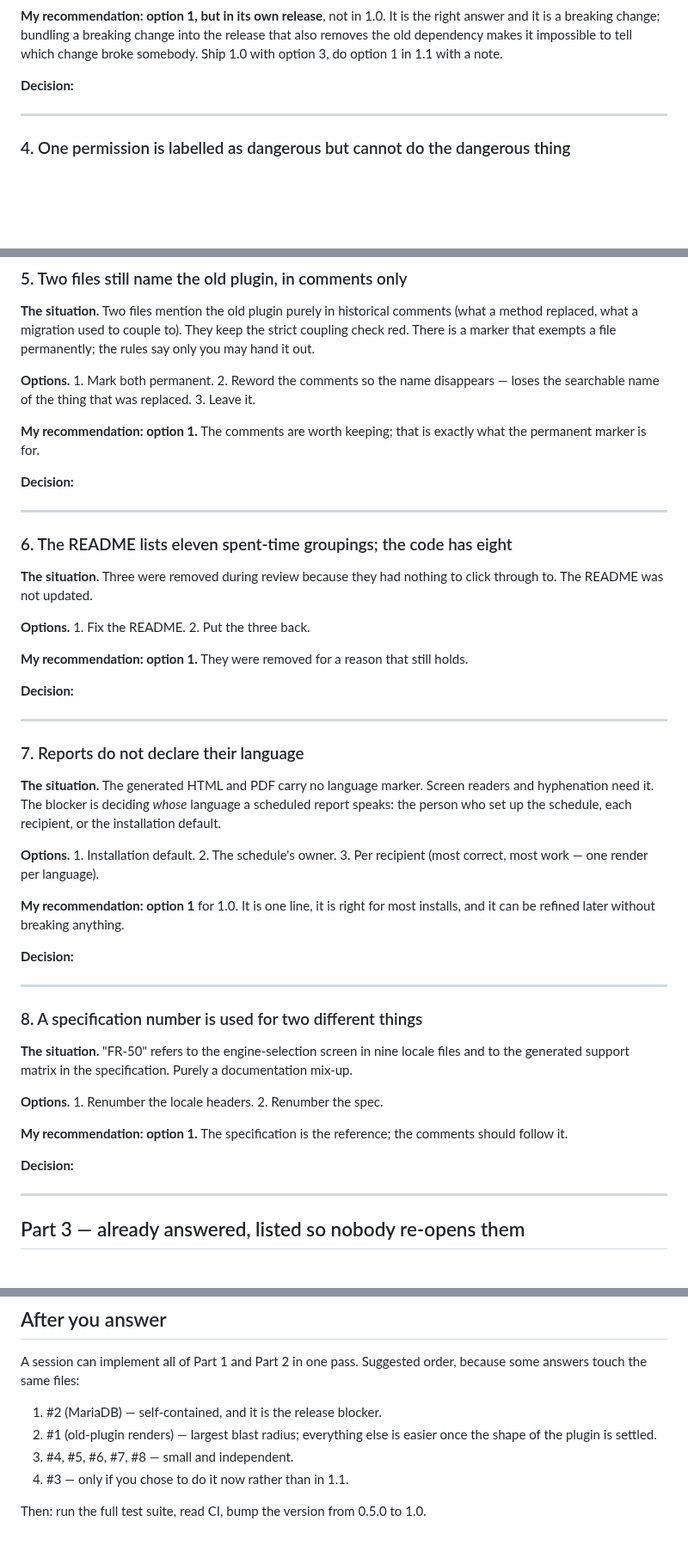
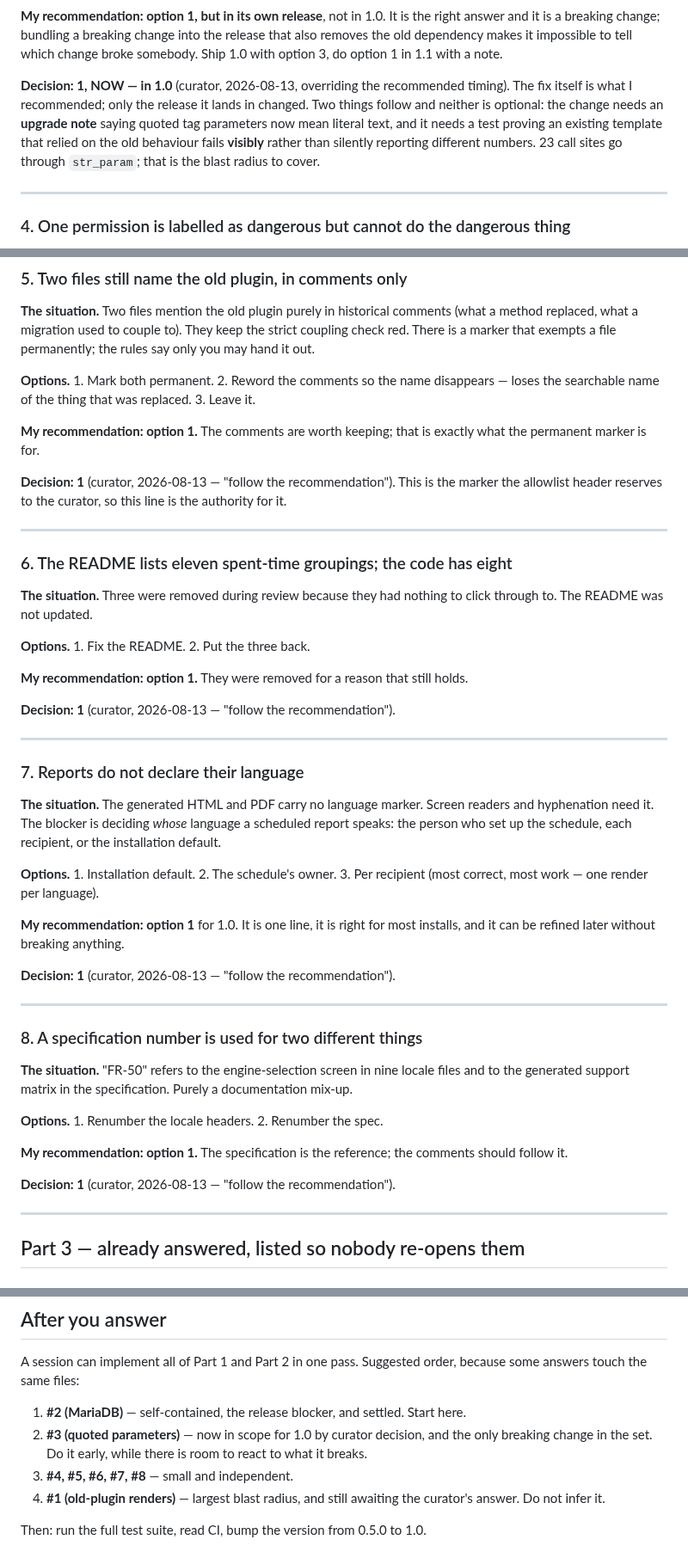
Before and after one commit to jcatrysse/redmine_reporter_dashboards, a Markdown page: docs/plan/DECISIONS-PENDING.md, 3 parts joined by grey strips. Shown at 86% size. GitHub-like rendering; blank space fills up the shorter version.

Commit message:
Record the curator's decisions: nine settled, #1 still open
Curator, 2026-08-13: "follow the recommendation everywhere except where I say
otherwise", with #3 overridden to land in 1.0 rather than 1.1.

Settled: #2 fix the MariaDB alias-truncation defect; #3 make quoted tag
parameters literal, NOW; #4 narrow the diagnostic rather than change the
permission flag; #5 mark the two comment-only files permanent (this line is the
authority the allowlist header reserves to the curator); #6 fix the README's
dimension table; #7 use the installation default language; #8 renumber the locale
headers. #9-#11 were already answered.

#1 IS NOT SETTLED and must not be inferred. "Follow the recommendation" cannot
resolve it, because that recommendation was conditional on a fact no session can
look up: option 2 only if no customer runs both plugins with shared templates,
option 1 otherwise. Its Decision line says so.

#3's override carries two obligations the original recommendation did not: an
upgrade note, and a test proving a template written against the old behaviour
fails VISIBLY rather than quietly reporting different numbers. 23 call sites go
through str_param. Both are written into the decision so the implementing session
cannot treat the override as a straight go-ahead.

Implementation order updated: MariaDB first (self-contained, the blocker), then
the breaking change while there is room to react to it, then the small items,
with #1 last and blocked.

Co-Authored-By: Claude Opus 5 <noreply@anthropic.com>
Claude-Session: https://claude.ai/code/session_01BcMGBjYBSPvEwon6SqU3bs

```diff
--- a/docs/plan/DECISIONS-PENDING.md
+++ b/docs/plan/DECISIONS-PENDING.md
@@ -104,7 +112,12 @@ answer and it is a breaking change; bundling a breaking change into the release
 removes the old dependency makes it impossible to tell which change broke somebody. Ship
 1.0 with option 3, do option 1 in 1.1 with a note.
 
-**Decision:**
+**Decision: 1, NOW — in 1.0** (curator, 2026-08-13, overriding the recommended timing).
+The fix itself is what I recommended; only the release it lands in changed. Two things
+follow and neither is optional: the change needs an **upgrade note** saying quoted tag
+parameters now mean literal text, and it needs a test proving an existing template that
+relied on the old behaviour fails **visibly** rather than silently reporting different
+numbers. 23 call sites go through `str_param`; that is the blast radius to cover.
 
 ---
 
@@ -147,7 +160,8 @@ loses the searchable name of the thing that was replaced. 3. Leave it.
 **My recommendation: option 1.** The comments are worth keeping; that is exactly what the
 permanent marker is for.
 
-**Decision:**
+**Decision: 1** (curator, 2026-08-13 — "follow the recommendation"). This is the marker the
+allowlist header reserves to the curator, so this line is the authority for it.
 
 ---
 
@@ -160,7 +174,7 @@ through to. The README was not updated.
 
 **My recommendation: option 1.** They were removed for a reason that still holds.
 
-**Decision:**
+**Decision: 1** (curator, 2026-08-13 — "follow the recommendation").
 
 ---
 
@@ -176,7 +190,7 @@ correct, most work — one render per language).
 **My recommendation: option 1** for 1.0. It is one line, it is right for most installs,
 and it can be refined later without breaking anything.
 
-**Decision:**
+**Decision: 1** (curator, 2026-08-13 — "follow the recommendation").
 
 ---
 
@@ -190,7 +204,7 @@ to the generated support matrix in the specification. Purely a documentation mix
 **My recommendation: option 1.** The specification is the reference; the comments should
 follow it.
 
-**Decision:**
+**Decision: 1** (curator, 2026-08-13 — "follow the recommendation").
 
 ---
 
@@ -218,10 +232,11 @@ look only if a real installation shows a long list.
 A session can implement all of Part 1 and Part 2 in one pass. Suggested order, because
 some answers touch the same files:
 
-1. #2 (MariaDB) — self-contained, and it is the release blocker.
-2. #1 (old-plugin renders) — largest blast radius; everything else is easier once the
-   shape of the plugin is settled.
-3. #4, #5, #6, #7, #8 — small and independent.
-4. #3 — only if you chose to do it now rather than in 1.1.
+1. **#2 (MariaDB)** — self-contained, the release blocker, and settled. Start here.
+2. **#3 (quoted parameters)** — now in scope for 1.0 by curator decision, and the only
+   breaking change in the set. Do it early, while there is room to react to what it breaks.
+3. **#4, #5, #6, #7, #8** — small and independent.
+4. **#1 (old-plugin renders)** — largest blast radius, and still awaiting the curator's
+   answer. Do not infer it.
 
 Then: run the full test suite, read CI, bump the version from 0.5.0 to 1.0.
```
Also changed, not shown: other parts of docs/plan/DECISIONS-PENDING.md (+11 -3 lines).
